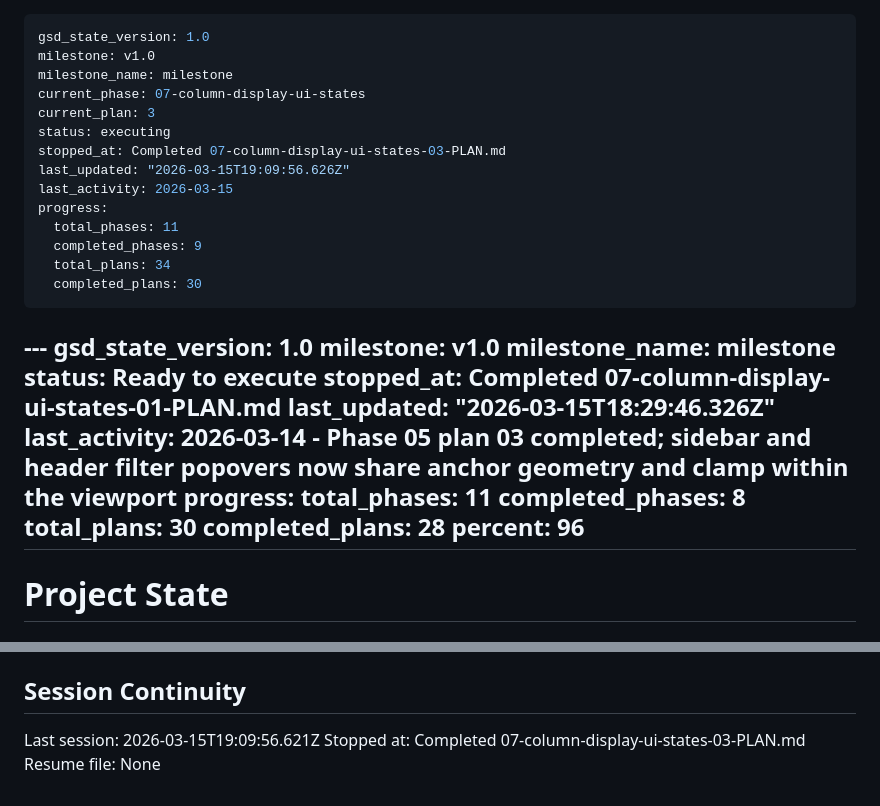
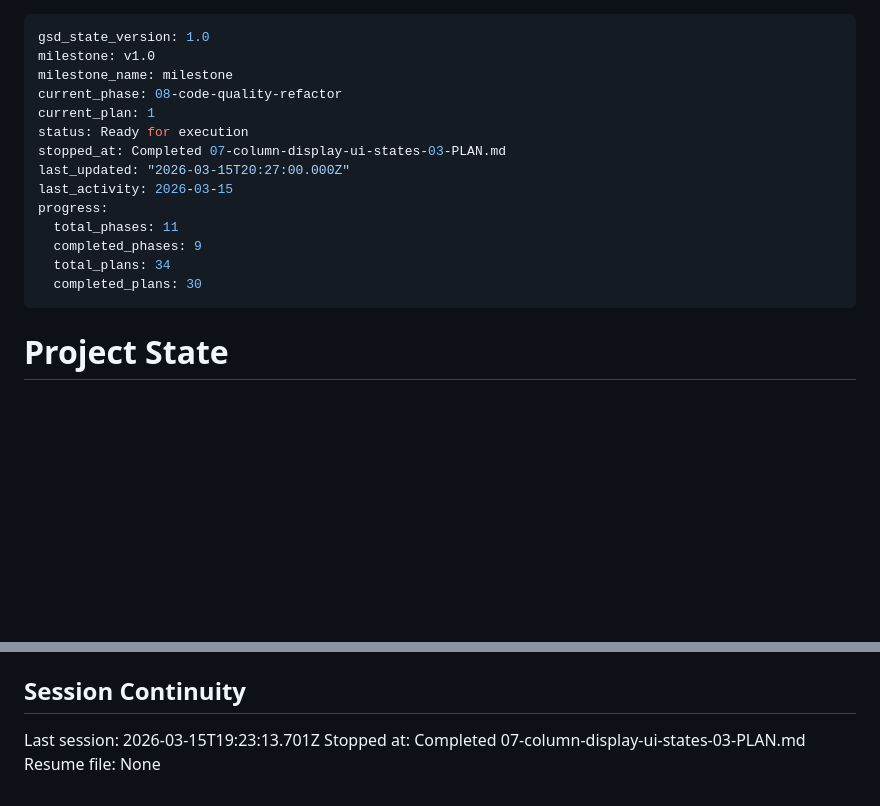
Before and after one commit to Ramzy22/pivot_engine, a Markdown page: .planning/STATE.md, 2 parts joined by grey strips. GitHub-like rendering; blank space fills up the shorter version.

Commit message:
docs(phase-07): finalize verification and state tracking

```diff
--- a/.planning/STATE.md
+++ b/.planning/STATE.md
@@ -2,11 +2,11 @@
 gsd_state_version: 1.0
 milestone: v1.0
 milestone_name: milestone
-current_phase: 07-column-display-ui-states
-current_plan: 3
-status: executing
+current_phase: 08-code-quality-refactor
+current_plan: 1
+status: Ready for execution
 stopped_at: Completed 07-column-display-ui-states-03-PLAN.md
-last_updated: "2026-03-15T19:09:56.626Z"
+last_updated: "2026-03-15T20:27:00.000Z"
 last_activity: 2026-03-15
 progress:
   total_phases: 11
@@ -15,21 +15,6 @@ progress:
   completed_plans: 30
 ---
 
-﻿---
-gsd_state_version: 1.0
-milestone: v1.0
-milestone_name: milestone
-status: Ready to execute
-stopped_at: Completed 07-column-display-ui-states-01-PLAN.md
-last_updated: "2026-03-15T18:29:46.326Z"
-last_activity: 2026-03-14 - Phase 05 plan 03 completed; sidebar and header filter popovers now share anchor geometry and clamp within the viewport
-progress:
-  total_phases: 11
-  completed_phases: 8
-  total_plans: 30
-  completed_plans: 28
-  percent: 96
----
 
 # Project State
 
@@ -178,6 +163,6 @@ None yet.
 
 ## Session Continuity
 
-Last session: 2026-03-15T19:09:56.621Z
+Last session: 2026-03-15T19:23:13.701Z
 Stopped at: Completed 07-column-display-ui-states-03-PLAN.md
 Resume file: None
```
Also changed, not shown: 1 other file.
